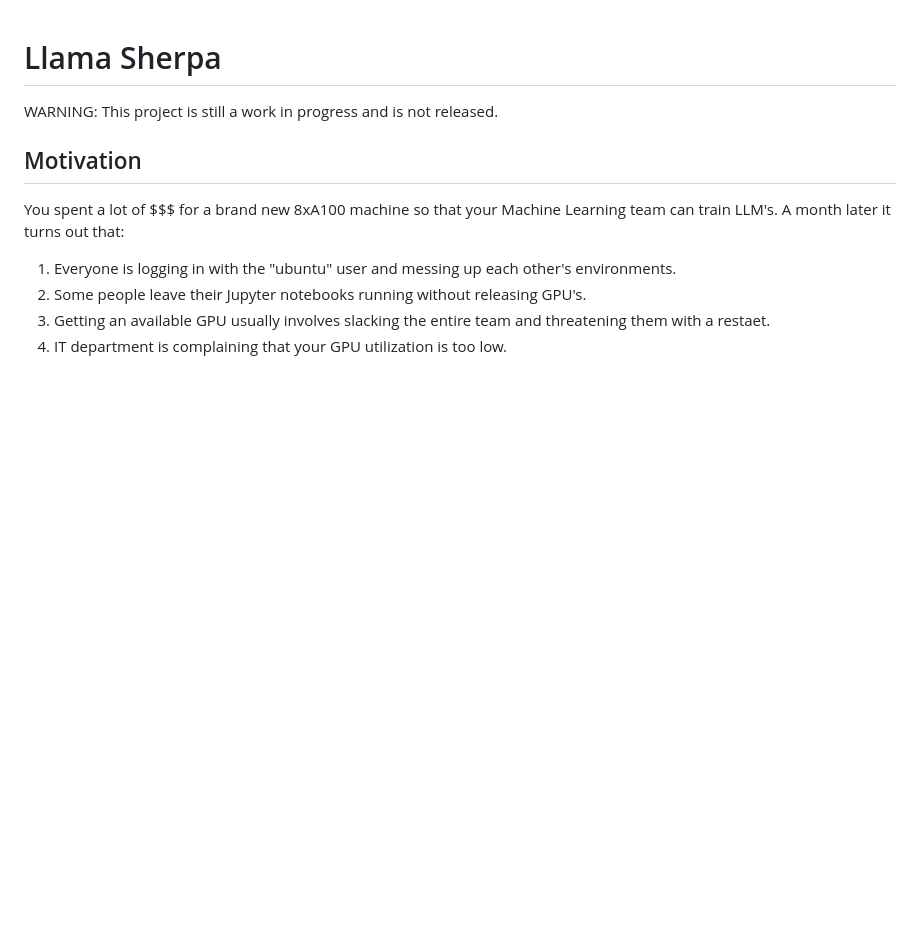
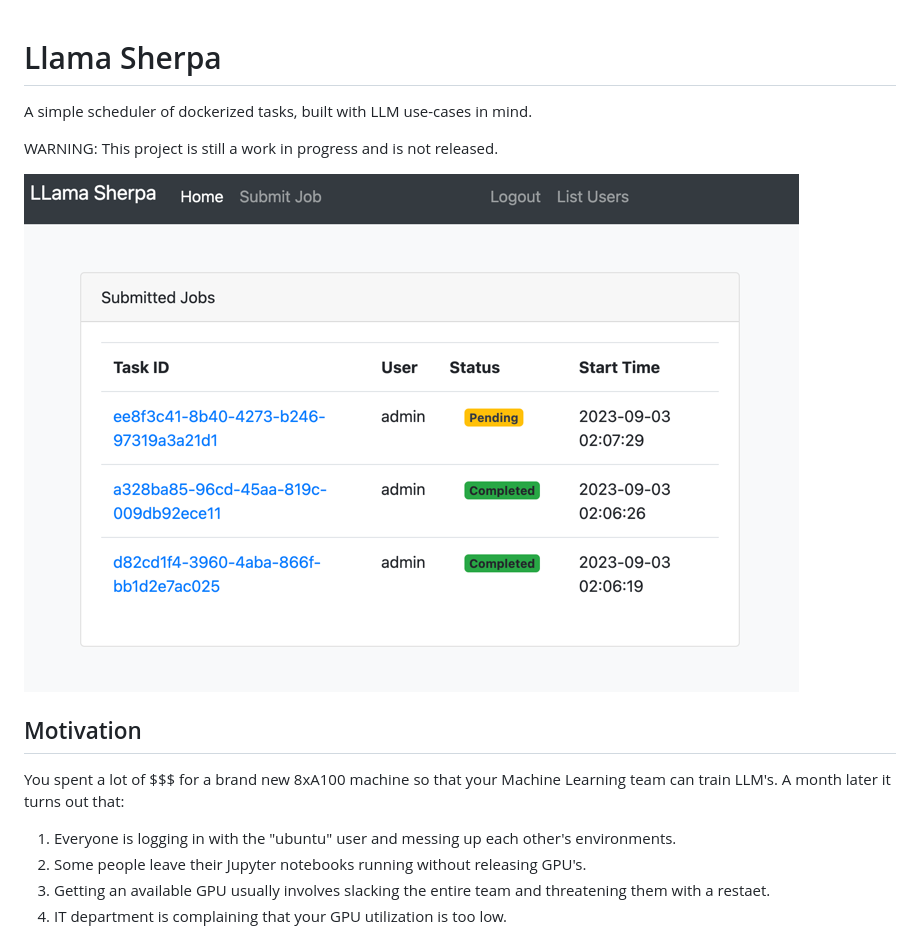
Before and after one commit to mrcabbage972/llama_sherpa, a Markdown page: README.md, the part around the change. Drawn GitHub-style; pictures changed too: doc/home.png (added); blank space fills up the shorter version.

Commit message:
Adding screenshot

```diff
--- a/README.md
+++ b/README.md
@@ -1,5 +1,10 @@
 # Llama Sherpa
+A simple scheduler of dockerized tasks, built with LLM use-cases in mind.
+
 WARNING: This project is still a work in progress and is not released.
+
+![Alt text](doc/home.png?raw=true "Screenshot")
+
 
 
 ## Motivation
```
